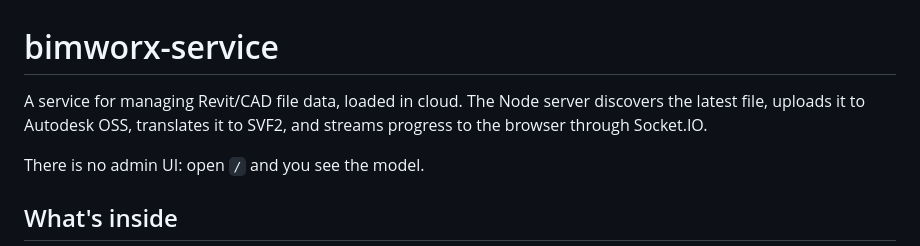
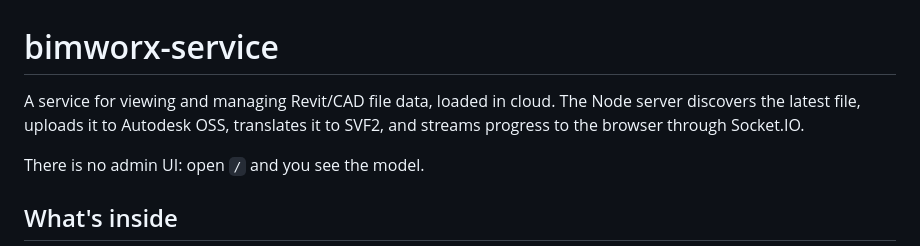
Before and after one commit to paulkotov/bimworx-service, a Markdown page: README.md, the part around the change. GitHub-like rendering.

```diff
--- a/README.md
+++ b/README.md
@@ -1,6 +1,6 @@
 # bimworx-service
 
-A service for managing Revit/CAD file data, loaded in cloud. The Node server discovers the latest file, uploads it to
+A service for viewing and managing Revit/CAD file data, loaded in cloud. The Node server discovers the latest file, uploads it to
 Autodesk OSS, translates it to SVF2, and streams progress to the browser
 through Socket.IO.
 
```
